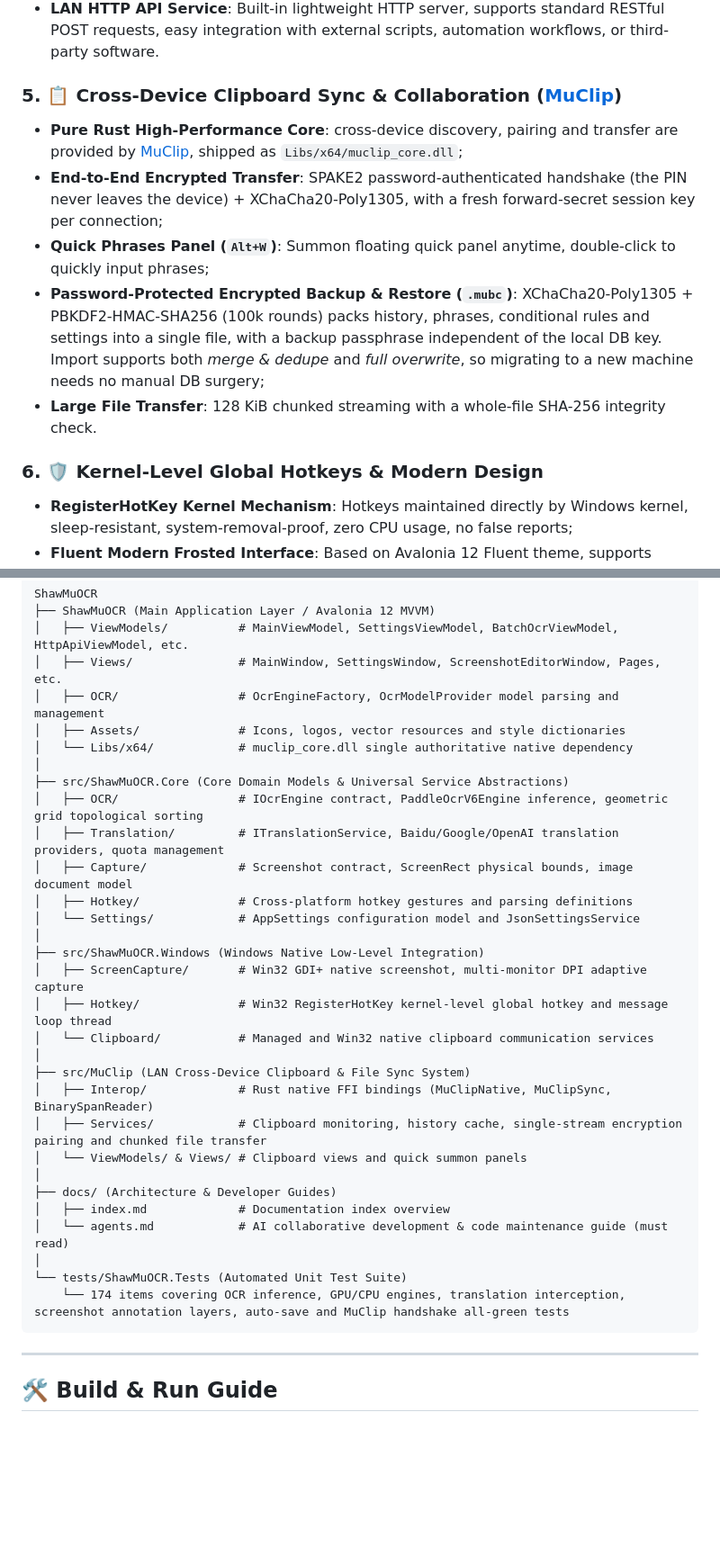
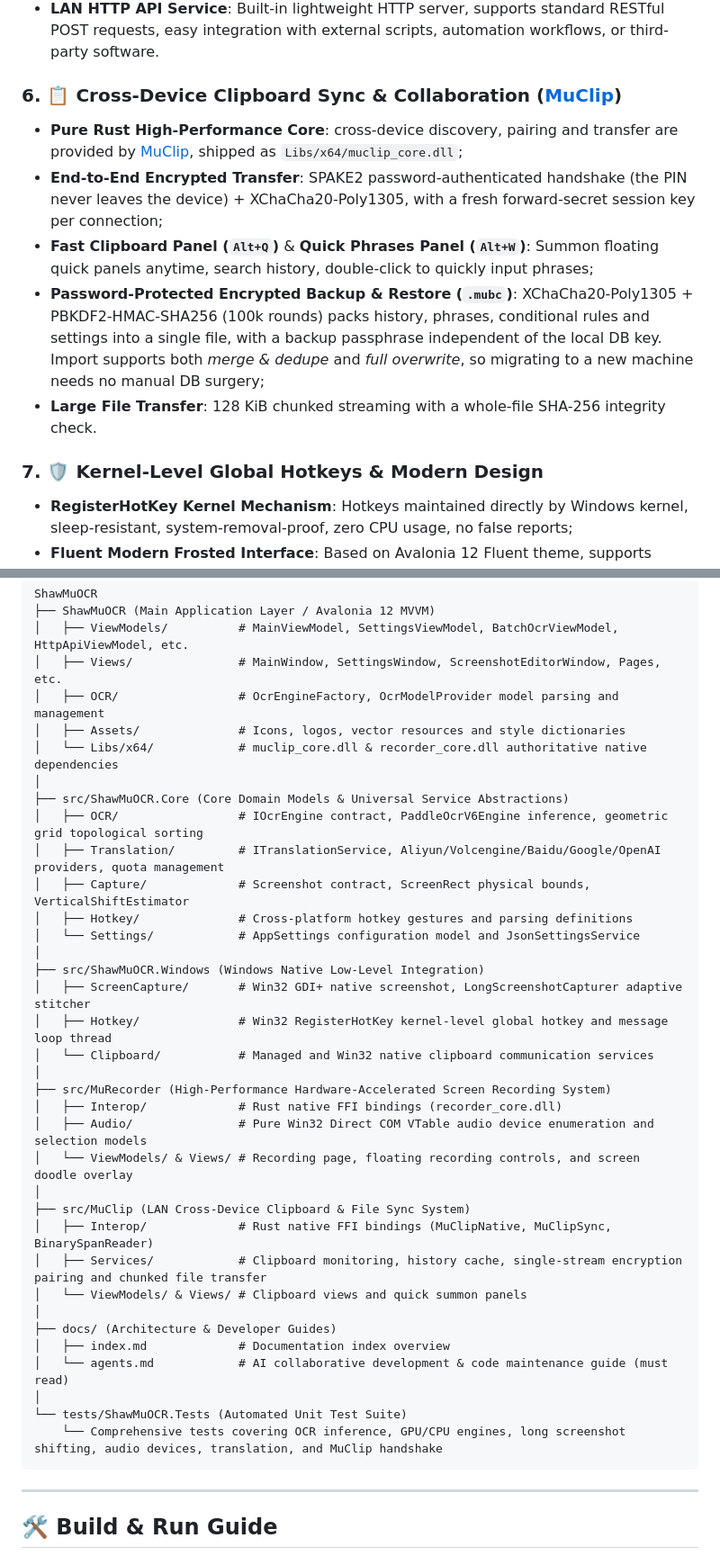
Before and after one commit to katomegumi1999/ShawMuOCR, a Markdown page: README.en.md, 2 parts joined by grey strips. Shown at 90% size. GitHub-like rendering; blank space fills up the shorter version.

````diff
--- a/README.en.md
+++ b/README.en.md
@@ -70,14 +87,14 @@ Unlike traditional OCR software that relies on heavy dependencies like Python en
 - **Batch OCR Conversion**: Supports multi-file, multi-folder batch import of images and multi-page PDFs, supports queued parallel processing, exports TXT/JSON/Markdown or one-click copy;
 - **LAN HTTP API Service**: Built-in lightweight HTTP server, supports standard RESTful POST requests, easy integration with external scripts, automation workflows, or third-party software.
 
-### 5. 📋 Cross-Device Clipboard Sync & Collaboration ([MuClip](https://github.com/katomegumi1999/MuClip))
+### 6. 📋 Cross-Device Clipboard Sync & Collaboration ([MuClip](https://github.com/katomegumi1999/MuClip))
 - **Pure Rust High-Performance Core**: cross-device discovery, pairing and transfer are provided by [MuClip](https://github.com/katomegumi1999/MuClip), shipped as `Libs/x64/muclip_core.dll`;
 - **End-to-End Encrypted Transfer**: SPAKE2 password-authenticated handshake (the PIN never leaves the device) + XChaCha20-Poly1305, with a fresh forward-secret session key per connection;
-- **Quick Phrases Panel (`Alt+W`)**: Summon floating quick panel anytime, double-click to quickly input phrases;
+- **Fast Clipboard Panel (`Alt+Q`)** & **Quick Phrases Panel (`Alt+W`)**: Summon floating quick panels anytime, search history, double-click to quickly input phrases;
 - **Password-Protected Encrypted Backup & Restore (`.mubc`)**: XChaCha20-Poly1305 + PBKDF2-HMAC-SHA256 (100k rounds) packs history, phrases, conditional rules and settings into a single file, with a backup passphrase independent of the local DB key. Import supports both *merge & dedupe* and *full overwrite*, so migrating to a new machine needs no manual DB surgery;
 - **Large File Transfer**: 128 KiB chunked streaming with a whole-file SHA-256 integrity check.
 
-### 6. 🛡 Kernel-Level Global Hotkeys & Modern Design
+### 7. 🛡 Kernel-Level Global Hotkeys & Modern Design
 - **RegisterHotKey Kernel Mechanism**: Hotkeys maintained directly by Windows kernel, sleep-resistant, system-removal-proof, zero CPU usage, no false reports;
 - **Fluent Modern Frosted Interface**: Based on Avalonia 12 Fluent theme, supports dark/light auto-adaptation and color emoji font stack;
 - **Silent Auto-Save**: Any configuration modification immediately debounced to disk in background, never steals focus, absolutely never interrupts current workflow.
@@ -114,19 +131,24 @@ ShawMuOCR
 │   ├── Views/               # MainWindow, SettingsWindow, ScreenshotEditorWindow, Pages, etc.
 │   ├── OCR/                 # OcrEngineFactory, OcrModelProvider model parsing and management
 │   ├── Assets/              # Icons, logos, vector resources and style dictionaries
-│   └── Libs/x64/            # muclip_core.dll single authoritative native dependency
+│   └── Libs/x64/            # muclip_core.dll & recorder_core.dll authoritative native dependencies
 │
 ├── src/ShawMuOCR.Core (Core Domain Models & Universal Service Abstractions)
 │   ├── OCR/                 # IOcrEngine contract, PaddleOcrV6Engine inference, geometric grid topological sorting
-│   ├── Translation/         # ITranslationService, Baidu/Google/OpenAI translation providers, quota management
-│   ├── Capture/             # Screenshot contract, ScreenRect physical bounds, image document model
+│   ├── Translation/         # ITranslationService, Aliyun/Volcengine/Baidu/Google/OpenAI providers, quota management
+│   ├── Capture/             # Screenshot contract, ScreenRect physical bounds, VerticalShiftEstimator
 │   ├── Hotkey/              # Cross-platform hotkey gestures and parsing definitions
 │   └── Settings/            # AppSettings configuration model and JsonSettingsService
 │
 ├── src/ShawMuOCR.Windows (Windows Native Low-Level Integration)
-│   ├── ScreenCapture/       # Win32 GDI+ native screenshot, multi-monitor DPI adaptive capture
+│   ├── ScreenCapture/       # Win32 GDI+ native screenshot, LongScreenshotCapturer adaptive stitcher
 │   ├── Hotkey/              # Win32 RegisterHotKey kernel-level global hotkey and message loop thread
 │   └── Clipboard/           # Managed and Win32 native clipboard communication services
+│
+├── src/MuRecorder (High-Performance Hardware-Accelerated Screen Recording System)
+│   ├── Interop/             # Rust native FFI bindings (recorder_core.dll)
+│   ├── Audio/               # Pure Win32 Direct COM VTable audio device enumeration and selection models
+│   └── ViewModels/ & Views/ # Recording page, floating recording controls, and screen doodle overlay
 │
 ├── src/MuClip (LAN Cross-Device Clipboard & File Sync System)
 │   ├── Interop/             # Rust native FFI bindings (MuClipNative, MuClipSync, BinarySpanReader)
@@ -138,7 +160,7 @@ ShawMuOCR
 │   └── agents.md            # AI collaborative development & code maintenance guide (must read)
 │
 └── tests/ShawMuOCR.Tests (Automated Unit Test Suite)
-    └── 174 items covering OCR inference, GPU/CPU engines, translation interception, screenshot annotation layers, auto-save and MuClip handshake all-green tests
+    └── Comprehensive tests covering OCR inference, GPU/CPU engines, long screenshot shifting, audio devices, translation, and MuClip handshake
 ```
 
 ---
````
Also changed, not shown: other parts of README.en.md (+35 -11 lines), README.md (+45 -24 lines).
